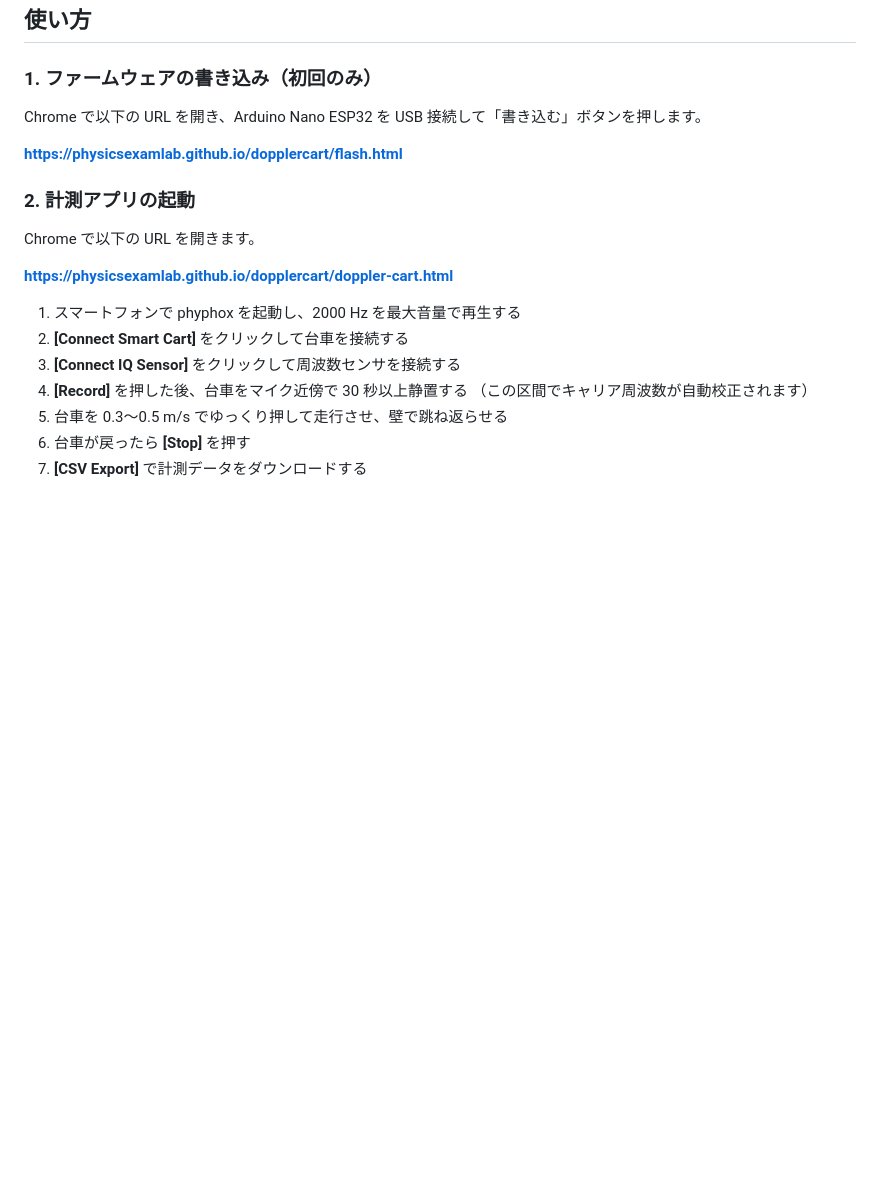
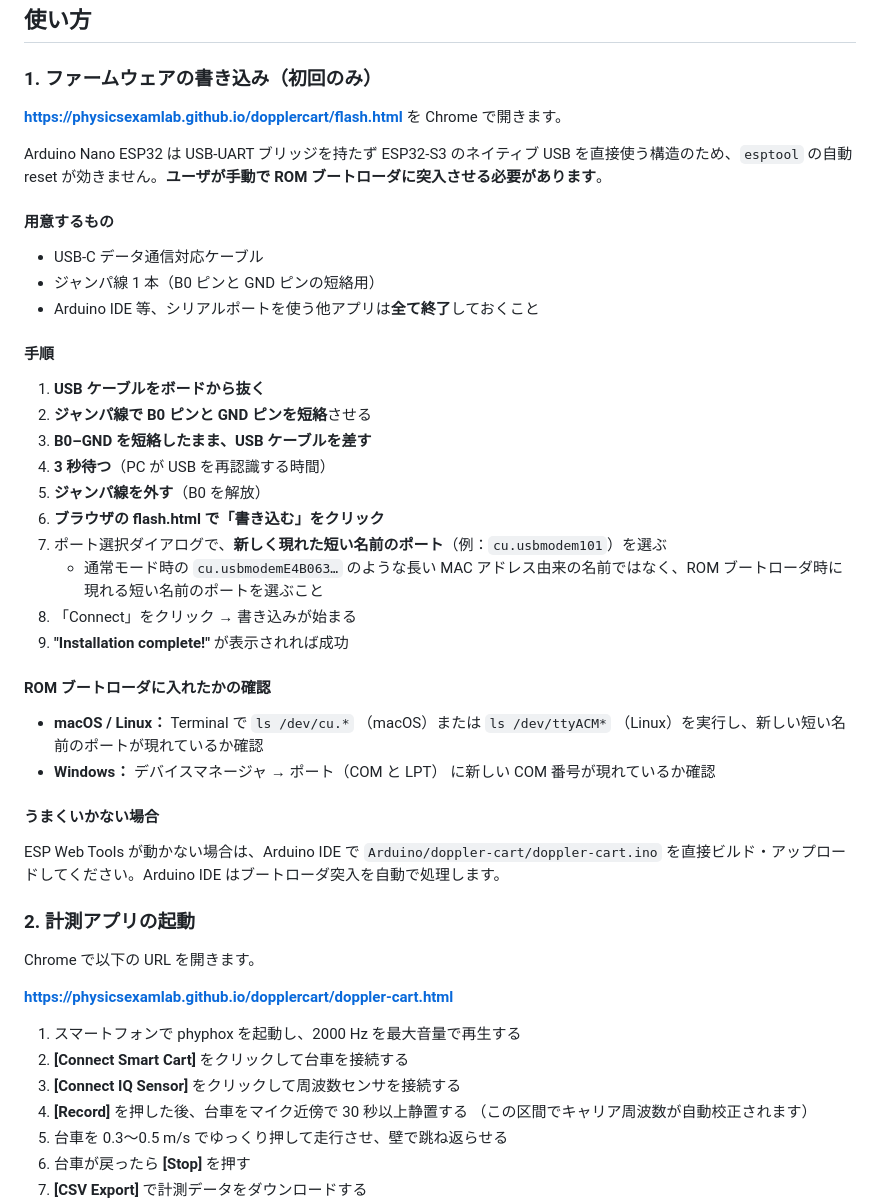
Before and after one commit to physicsexamlab/dopplercart, a Markdown page: README.md, the part around the change. Rendered like a GitHub page; blank space fills up the shorter version.

Commit message:
Add detailed firmware flashing procedure to README
Document manual ROM bootloader entry (B0–GND jumper + USB reconnect)
required because Arduino Nano ESP32 lacks USB-UART bridge.

Co-Authored-By: Claude Sonnet 4.6 <noreply@anthropic.com>

```diff
--- a/README.md
+++ b/README.md
@@ -38,9 +38,37 @@ $$\Delta f \approx \frac{f_0}{v_s} \, v$$
 
 ### 1. ファームウェアの書き込み（初回のみ）
 
-Chrome で以下の URL を開き、Arduino Nano ESP32 を USB 接続して「書き込む」ボタンを押します。
+**https://physicsexamlab.github.io/dopplercart/flash.html** を Chrome で開きます。
 
-**https://physicsexamlab.github.io/dopplercart/flash.html**
+Arduino Nano ESP32 は USB-UART ブリッジを持たず ESP32-S3 のネイティブ USB を直接使う構造のため、`esptool` の自動 reset が効きません。**ユーザが手動で ROM ブートローダに突入させる必要があります**。
+
+#### 用意するもの
+
+- USB-C データ通信対応ケーブル
+- ジャンパ線 1 本（B0 ピンと GND ピンの短絡用）
+- Arduino IDE 等、シリアルポートを使う他アプリは**全て終了**しておくこと
+
+#### 手順
+
+1. **USB ケーブルをボードから抜く**
+2. **ジャンパ線で B0 ピンと GND ピンを短絡**させる
+3. **B0–GND を短絡したまま、USB ケーブルを差す**
+4. **3 秒待つ**（PC が USB を再認識する時間）
+5. **ジャンパ線を外す**（B0 を解放）
+6. **ブラウザの flash.html で「書き込む」をクリック**
+7. ポート選択ダイアログで、**新しく現れた短い名前のポート**（例：`cu.usbmodem101`）を選ぶ
+   - 通常モード時の `cu.usbmodemE4B063…` のような長い MAC アドレス由来の名前ではなく、ROM ブートローダ時に現れる短い名前のポートを選ぶこと
+8. 「Connect」をクリック → 書き込みが始まる
+9. **"Installation complete!"** が表示されれば成功
+
+#### ROM ブートローダに入れたかの確認
+
+- **macOS / Linux：** Terminal で `ls /dev/cu.*` （macOS）または `ls /dev/ttyACM*` （Linux）を実行し、新しい短い名前のポートが現れているか確認
+- **Windows：** デバイスマネージャ → ポート（COM と LPT） に新しい COM 番号が現れているか確認
+
+#### うまくいかない場合
+
+ESP Web Tools が動かない場合は、Arduino IDE で `Arduino/doppler-cart/doppler-cart.ino` を直接ビルド・アップロードしてください。Arduino IDE はブートローダ突入を自動で処理します。
 
 ### 2. 計測アプリの起動
 
```
